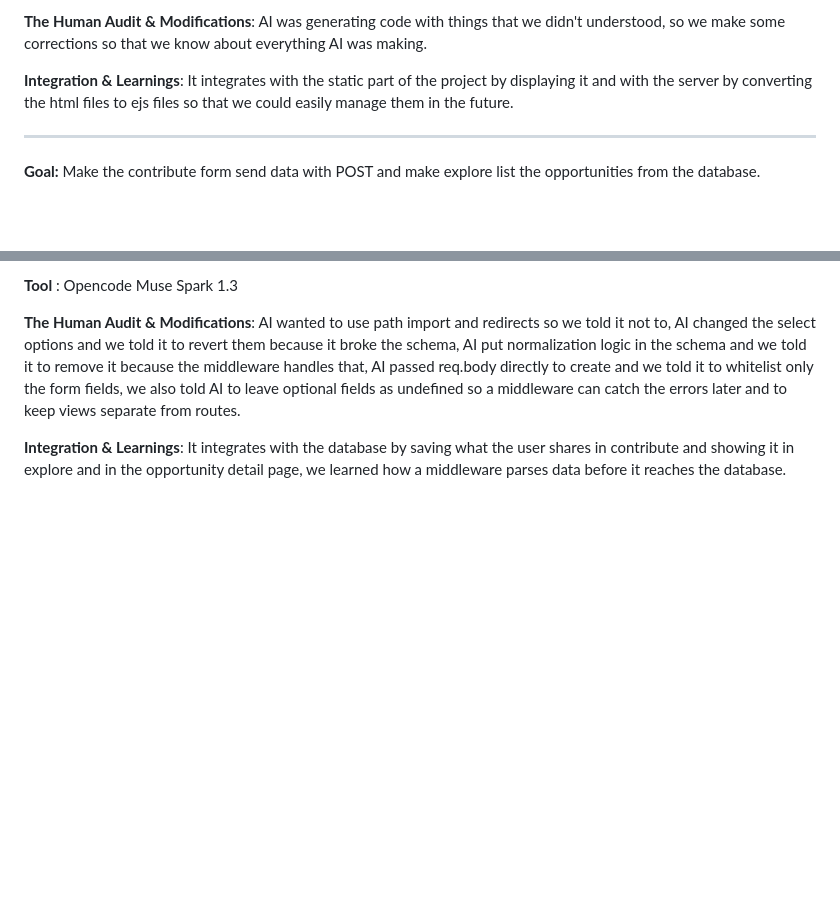
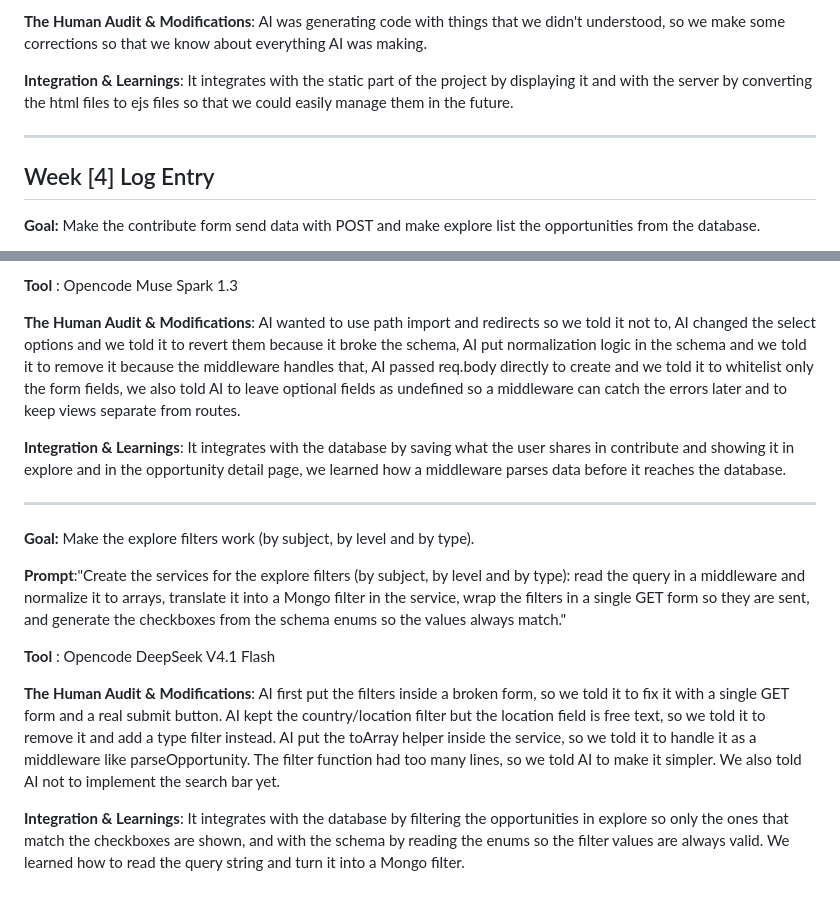
Before and after one commit to SebastianAguilarDiaz/WebProject, a Markdown page: PROMPT_LOG.md, 2 parts joined by grey strips. GitHub-like rendering; blank space fills up the shorter version.

```diff
--- a/PROMPT_LOG.md
+++ b/PROMPT_LOG.md
@@ -50,6 +50,7 @@
 
 ---
 
+## Week [4] Log Entry
 **Goal:** Make the contribute form send data with POST and make explore list the opportunities from the database.
 
 **Prompt**:"Make the contribute form send data with POST to /contribute, put the POST route in a new file, add a middleware to parse the tags, don't pass req.body directly to create, and make explore list the opportunities from the database with cards linking to the detail page."
@@ -60,3 +61,16 @@
 
 
 **Integration & Learnings**:  It integrates with the database by saving what the user shares in contribute and showing it in explore and in the opportunity detail page, we learned how a middleware parses data before it reaches the database.
+
+---
+
+**Goal:** Make the explore filters work (by subject, by level and by type).
+
+**Prompt**:"Create the services for the explore filters (by subject, by level and by type): read the query in a middleware and normalize it to arrays, translate it into a Mongo filter in the service, wrap the filters in a single GET form so they are sent, and generate the checkboxes from the schema enums so the values always match."
+
+**Tool** : Opencode DeepSeek V4.1 Flash
+
+**The Human Audit & Modifications**:  AI first put the filters inside a broken form, so we told it to fix it with a single GET form and a real submit button. AI kept the country/location filter but the location field is free text, so we told it to remove it and add a type filter instead. AI put the toArray helper inside the service, so we told it to handle it as a middleware like parseOpportunity. The filter function had too many lines, so we told AI to make it simpler. We also told AI not to implement the search bar yet.
+
+
+**Integration & Learnings**:  It integrates with the database by filtering the opportunities in explore so only the ones that match the checkboxes are shown, and with the schema by reading the enums so the filter values are always valid. We learned how to read the query string and turn it into a Mongo filter.
```
Also changed, not shown: DEV_LOG.md (+36 -0 lines).
